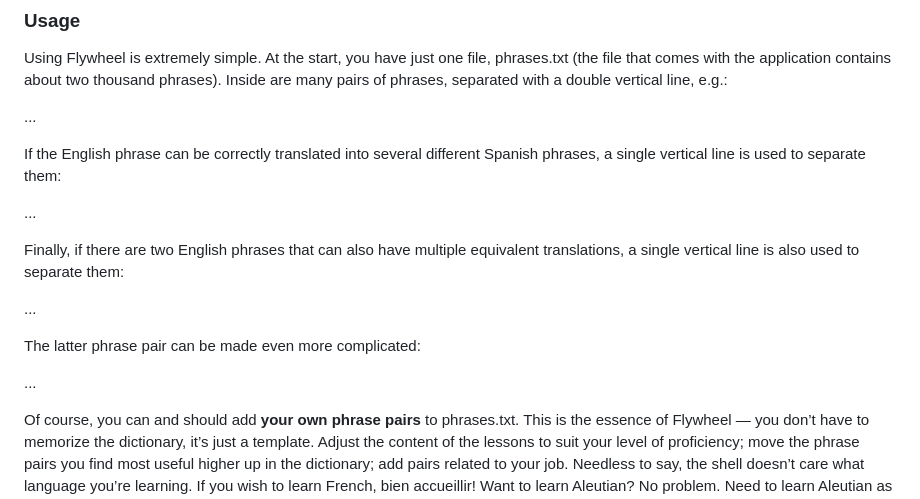
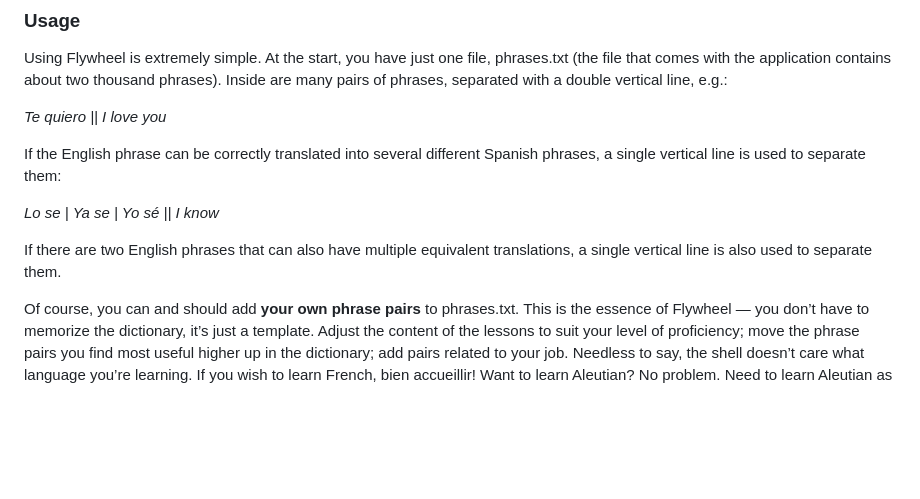
Before and after one commit to amaargiru/flywheel, a Markdown page: README.md, the part around the change. GitHub-like rendering; blank space fills up the shorter version.

Commit message:
Fix typos

```diff
--- a/README.md
+++ b/README.md
@@ -28,19 +28,13 @@ I think that’s where the preface can end and we can get to the heart of the ma
 
 Using Flywheel is extremely simple. At the start, you have just one file, phrases.txt (the file that comes with the application contains about two thousand phrases). Inside are many pairs of phrases, separated with a double vertical line, e.g.:
 
-...
+*Te quiero || I love you*
 
 If the English phrase can be correctly translated into several different Spanish phrases, a single vertical line is used to separate them:
 
-...
+*Lo se | Ya se | Yo sé || I know*
 
-Finally, if there are two English phrases that can also have multiple equivalent translations, a single vertical line is also used to separate them:
-
-...
-
-The latter phrase pair can be made even more complicated:
-
-...
+If there are two English phrases that can also have multiple equivalent translations, a single vertical line is also used to separate them.
 
 Of course, you can and should add **your own phrase pairs** to phrases.txt. This is the essence of Flywheel — you don’t have to memorize the dictionary, it’s just a template. Adjust the content of the lessons to suit your level of proficiency; move the phrase pairs you find most useful higher up in the dictionary; add pairs related to your job. Needless to say, the shell doesn’t care what language you’re learning. If you wish to learn French, bien accueillir! Want to learn Aleutian? No problem. Need to learn Aleutian as a native French speaker? Easy as pie!
 
```
